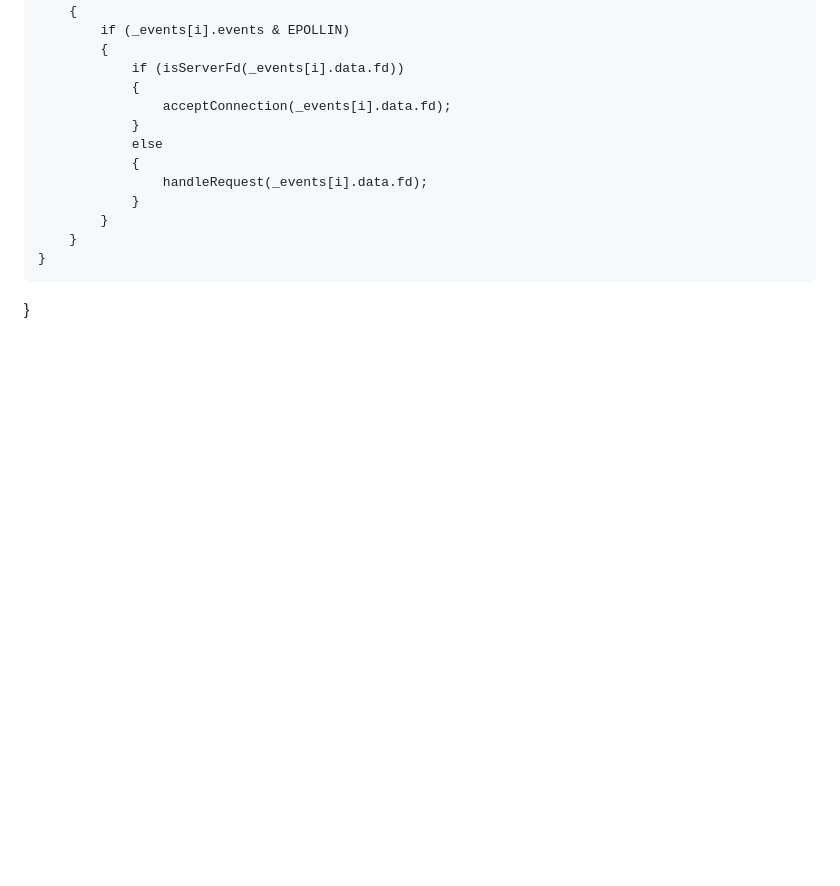
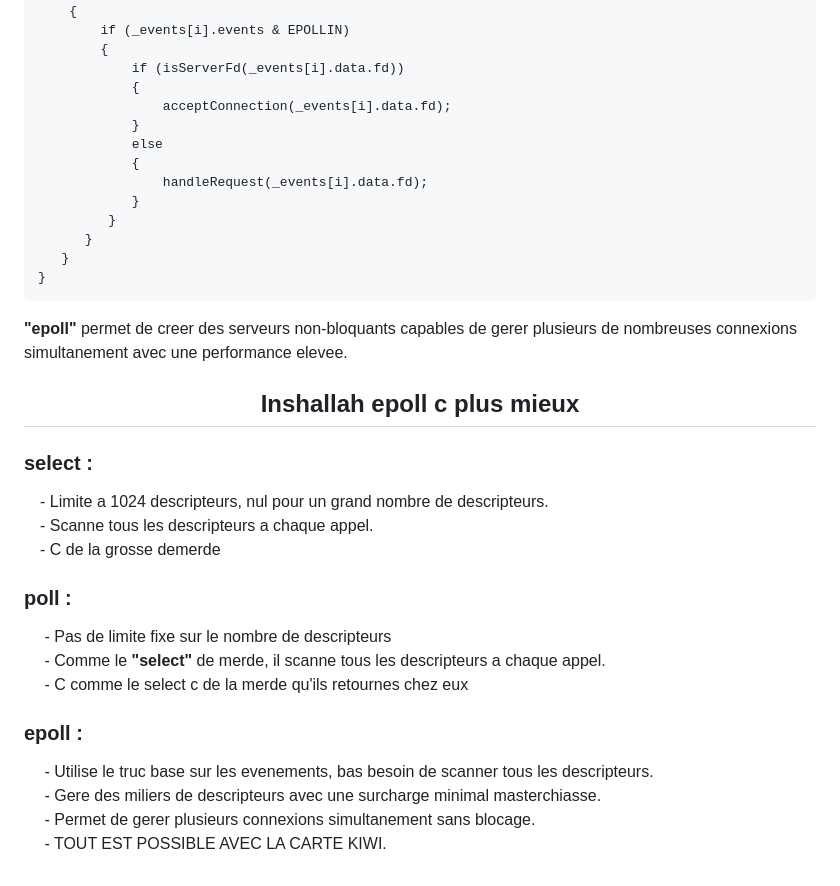
Before and after one commit to Axeltheaxelotl/GetMaBite, a Markdown page: README.md, the part around one of its changes. Rendered like a GitHub page; blank space fills up the shorter version.

Commit message:
C LA CARTE KIWI

```diff
--- a/README.md
+++ b/README.md
@@ -156,7 +156,35 @@
                 {
                     handleRequest(_events[i].data.fd);
                 }
-            }
-        }
+             }
+          }
+       }
     }
-}
+
+<p>
+  <strong>"epoll"</strong> permet de creer des serveurs non-bloquants capables de gerer plusieurs de nombreuses connexions simultanement avec une performance elevee.
+</p>
+
+<div>
+  <h2 align="center">Inshallah epoll c plus mieux</h2>
+  <p align="left">
+  <strong><h3>select :</h3></strong>
+  &emsp;- Limite a 1024 descripteurs, nul pour un grand nombre de descripteurs.<br>
+  &emsp;- Scanne tous les descripteurs a chaque appel.<br>
+  &emsp;- C de la grosse demerde
+  </p>
+
+  <p>
+  <strong><h3>poll :</h3></strong>
+  &emsp; - Pas de limite fixe sur le nombre de descripteurs<br>
+  &emsp; - Comme le <strong>"select"</strong> de merde, il scanne tous les descripteurs a chaque appel. <br>
+  &emsp; - C comme le select c de la merde qu'ils retournes chez eux
+  </p>
+
+  <p>
+  <strong><h3>epoll :</h3></strong>
+  &emsp; - Utilise le truc base sur les evenements, bas besoin de scanner tous les descripteurs.<br>
+  &emsp; - Gere des miliers de descripteurs avec une surcharge minimal masterchiasse.<br>
+  &emsp; - Permet de gerer plusieurs connexions simultanement sans blocage.<br>
+  &emsp; - TOUT EST POSSIBLE AVEC LA CARTE KIWI.
+  </p>
```
Also changed, not shown: other parts of README.md (+1 -1 lines).
